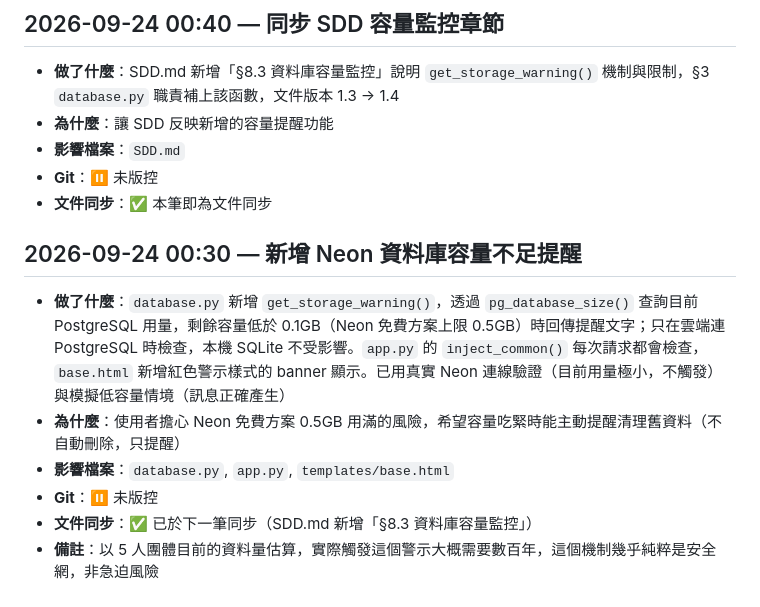
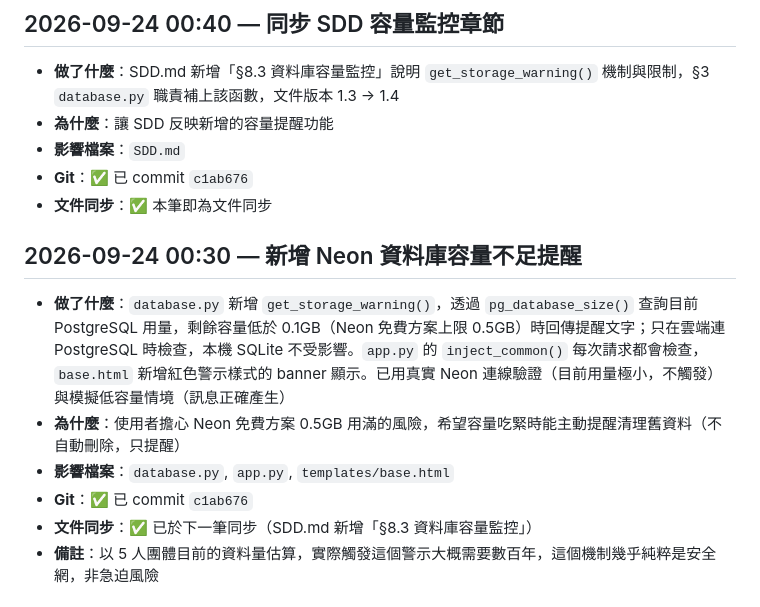
Before and after one commit to Tica167/carpool-purchase-tracker, a Markdown page: CHANGELOG.md, the part around the change. Rendered like a GitHub page.

Commit message:
docs: 回填 CHANGELOG 的 commit hash

```diff
--- a/CHANGELOG.md
+++ b/CHANGELOG.md
@@ -7,7 +7,7 @@
 - **做了什麼**：SDD.md 新增「§8.3 資料庫容量監控」說明 `get_storage_warning()` 機制與限制，§3 `database.py` 職責補上該函數，文件版本 1.3 → 1.4
 - **為什麼**：讓 SDD 反映新增的容量提醒功能
 - **影響檔案**：`SDD.md`
-- **Git**：⏸ 未版控
+- **Git**：✅ 已 commit `c1ab676`
 - **文件同步**：✅ 本筆即為文件同步
 
 ## 2026-09-24 00:30 — 新增 Neon 資料庫容量不足提醒
@@ -15,7 +15,7 @@
 - **做了什麼**：`database.py` 新增 `get_storage_warning()`，透過 `pg_database_size()` 查詢目前 PostgreSQL 用量，剩餘容量低於 0.1GB（Neon 免費方案上限 0.5GB）時回傳提醒文字；只在雲端連 PostgreSQL 時檢查，本機 SQLite 不受影響。`app.py` 的 `inject_common()` 每次請求都會檢查，`base.html` 新增紅色警示樣式的 banner 顯示。已用真實 Neon 連線驗證（目前用量極小，不觸發）與模擬低容量情境（訊息正確產生）
 - **為什麼**：使用者擔心 Neon 免費方案 0.5GB 用滿的風險，希望容量吃緊時能主動提醒清理舊資料（不自動刪除，只提醒）
 - **影響檔案**：`database.py`, `app.py`, `templates/base.html`
-- **Git**：⏸ 未版控
+- **Git**：✅ 已 commit `c1ab676`
 - **文件同步**：✅ 已於下一筆同步（SDD.md 新增「§8.3 資料庫容量監控」）
 - **備註**：以 5 人團體目前的資料量估算，實際觸發這個警示大概需要數百年，這個機制幾乎純粹是安全網，非急迫風險
 
```
